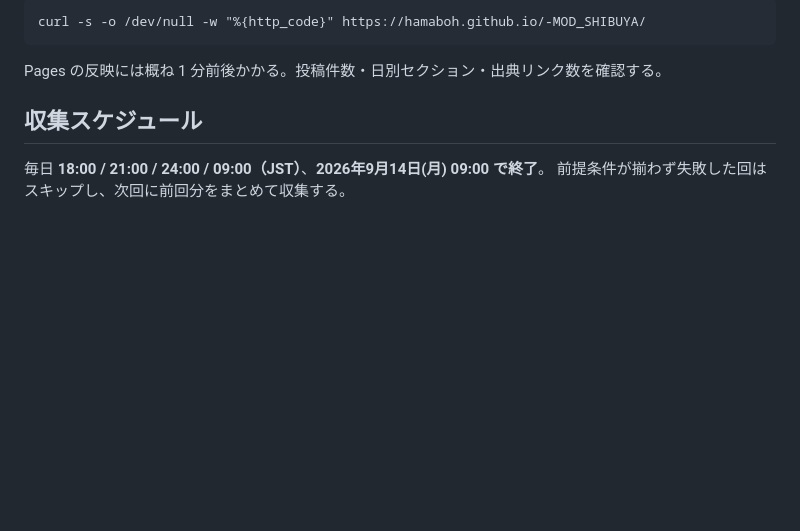
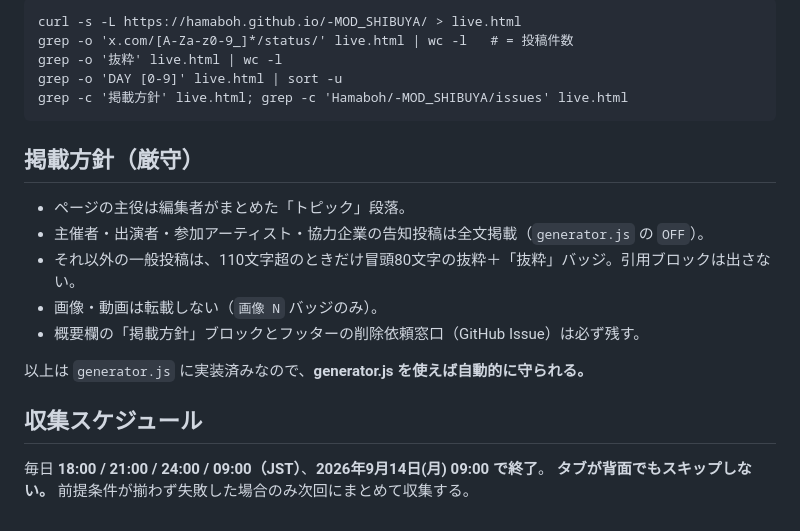
Before and after one commit to Hamaboh/-MOD_SHIBUYA, a Markdown page: HOWTO-UPDATE.md, the part around one of its changes. Drawn GitHub-style; blank space fills up the shorter version.

````diff
--- a/HOWTO-UPDATE.md
+++ b/HOWTO-UPDATE.md
@@ -136,11 +157,23 @@ const nat=(el,v)=>{Object.getOwnPropertyDescriptor(el.constructor.prototype,'val
 
 ```
-curl -s -o /dev/null -w "%{http_code}" https://hamaboh.github.io/-MOD_SHIBUYA/
+curl -s -L https://hamaboh.github.io/-MOD_SHIBUYA/ > live.html
+grep -o 'x.com/[A-Za-z0-9_]*/status/' live.html | wc -l   # = 投稿件数
+grep -o '抜粋' live.html | wc -l
+grep -o 'DAY [0-9]' live.html | sort -u
+grep -c '掲載方針' live.html; grep -c 'Hamaboh/-MOD_SHIBUYA/issues' live.html
 ```
 
-Pages の反映には概ね 1 分前後かかる。投稿件数・日別セクション・出典リンク数を確認する。
+## 掲載方針（厳守）
+
+- ページの主役は編集者がまとめた「トピック」段落。
+- 主催者・出演者・参加アーティスト・協力企業の告知投稿は全文掲載（`generator.js` の `OFF`）。
+- それ以外の一般投稿は、110文字超のときだけ冒頭80文字の抜粋＋「抜粋」バッジ。引用ブロックは出さない。
+- 画像・動画は転載しない（`画像 N` バッジのみ）。
+- 概要欄の「掲載方針」ブロックとフッターの削除依頼窓口（GitHub Issue）は必ず残す。
+
+以上は `generator.js` に実装済みなので、**generator.js を使えば自動的に守られる。**
 
 ## 収集スケジュール
 
 毎日 **18:00 / 21:00 / 24:00 / 09:00（JST）**、**2026年9月14日(月) 09:00 で終了**。
-前提条件が揃わず失敗した回はスキップし、次回に前回分をまとめて収集する。
+**タブが背面でもスキップしない。** 前提条件が揃わず失敗した場合のみ次回にまとめて収集する。
````
Also changed, not shown: other parts of HOWTO-UPDATE.md (+96 -75 lines).
